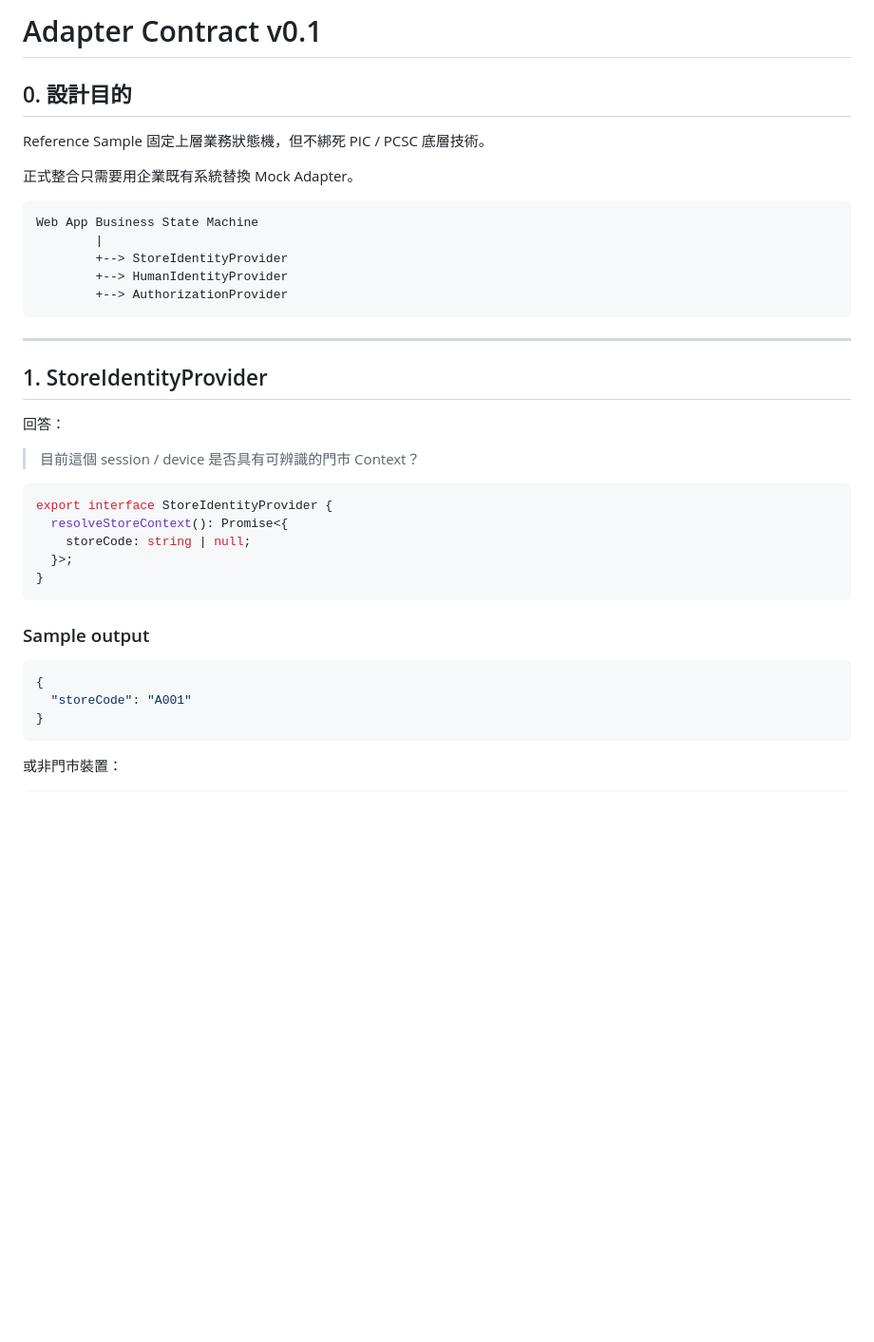
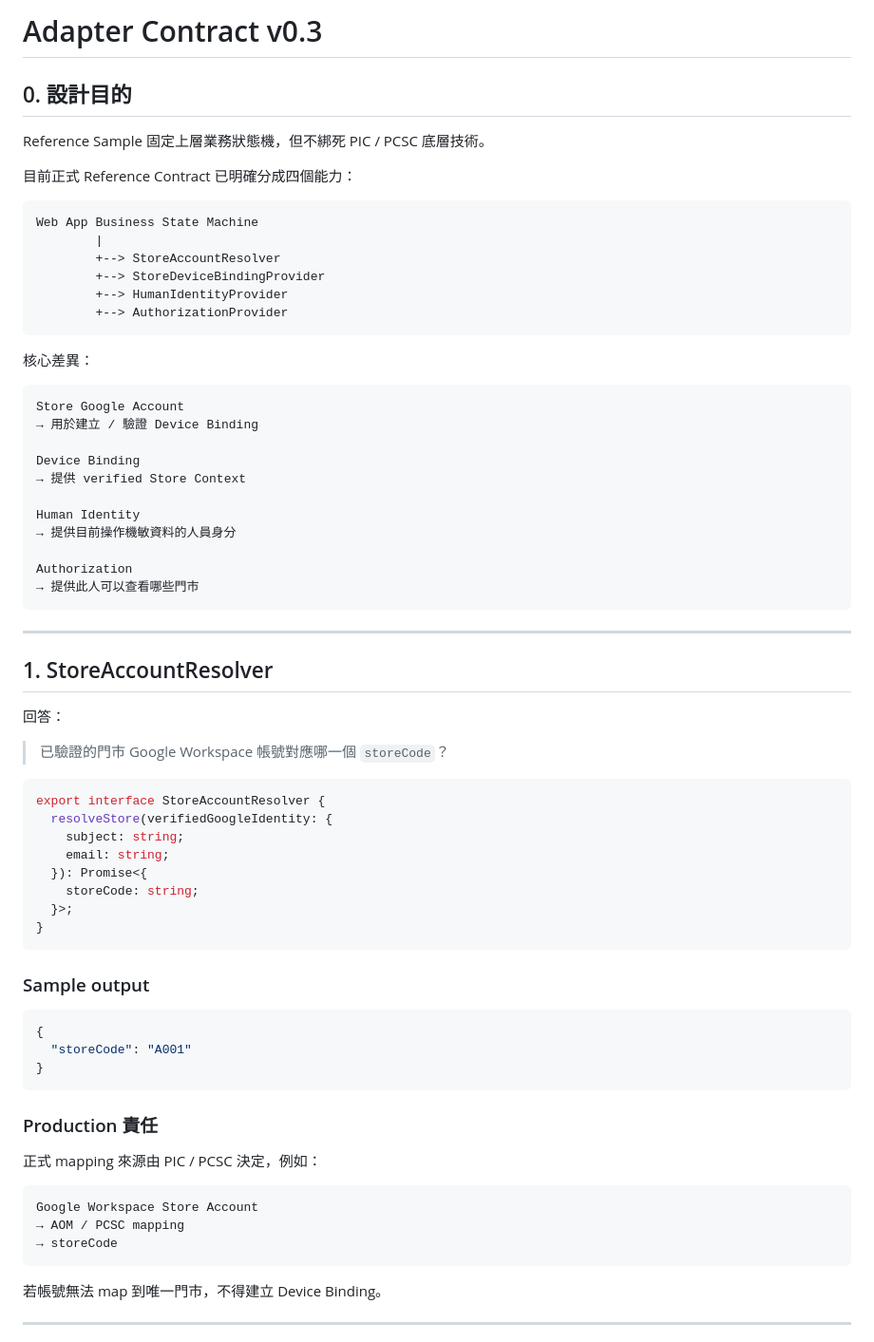
Before and after one commit to Manson-Ku/pcsc-analytic-webapp-sample, a Markdown page: docs/03-adapter-contract-v0.1.md, the part around one of its changes. Shown at 95% size. Drawn GitHub-style; blank space fills up the shorter version.

````diff
--- a/docs/03-adapter-contract-v0.1.md
+++ b/docs/03-adapter-contract-v0.1.md
@@ -1,31 +1,51 @@
-# Adapter Contract v0.1
+# Adapter Contract v0.3
 
 ## 0. 設計目的
 
 Reference Sample 固定上層業務狀態機，但不綁死 PIC / PCSC 底層技術。
 
-正式整合只需要用企業既有系統替換 Mock Adapter。
+目前正式 Reference Contract 已明確分成四個能力：
 
 ```text
 Web App Business State Machine
         |
-        +--> StoreIdentityProvider
+        +--> StoreAccountResolver
+        +--> StoreDeviceBindingProvider
         +--> HumanIdentityProvider
         +--> AuthorizationProvider
 ```
 
+核心差異：
+
+```text
+Store Google Account
+→ 用於建立 / 驗證 Device Binding
+
+Device Binding
+→ 提供 verified Store Context
+
+Human Identity
+→ 提供目前操作機敏資料的人員身分
+
+Authorization
+→ 提供此人可以查看哪些門市
+```
+
 ---
 
-## 1. StoreIdentityProvider
+## 1. StoreAccountResolver
 
 回答：
 
-> 目前這個 session / device 是否具有可辨識的門市 Context？
+> 已驗證的門市 Google Workspace 帳號對應哪一個 `storeCode`？
 
 ```ts
-export interface StoreIdentityProvider {
-  resolveStoreContext(): Promise<{
-    storeCode: string | null;
+export interface StoreAccountResolver {
+  resolveStore(verifiedGoogleIdentity: {
+    subject: string;
+    email: string;
+  }): Promise<{
+    storeCode: string;
   }>;
 }
 ```
@@ -38,4 +58,17 @@ export interface StoreIdentityProvider {
 }
 ```
 
-或非門市裝置：
+### Production 責任
+
+正式 mapping 來源由 PIC / PCSC 決定，例如：
+
+```text
+Google Workspace Store Account
+→ AOM / PCSC mapping
+→ storeCode
+```
+
+若帳號無法 map 到唯一門市，不得建立 Device Binding。
+
+---
+
````
Also changed, not shown: other parts of docs/03-adapter-contract-v0.1.md (+117 -25 lines).
